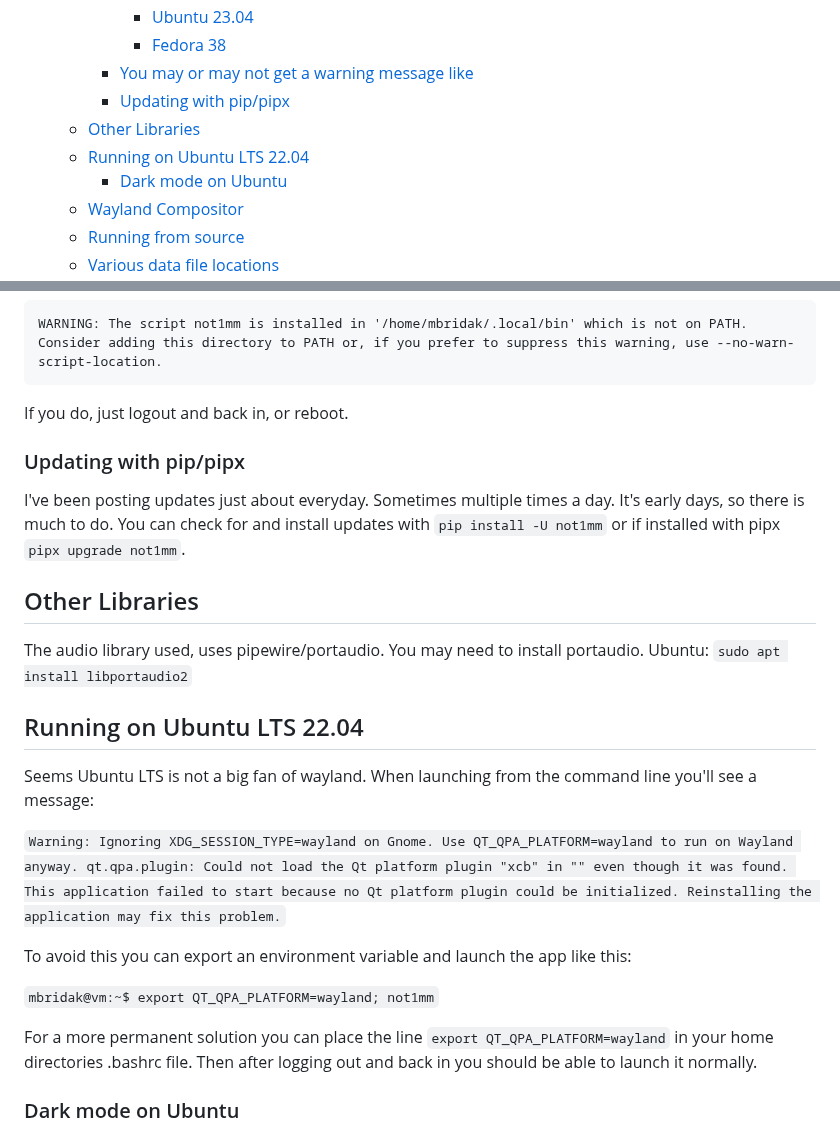
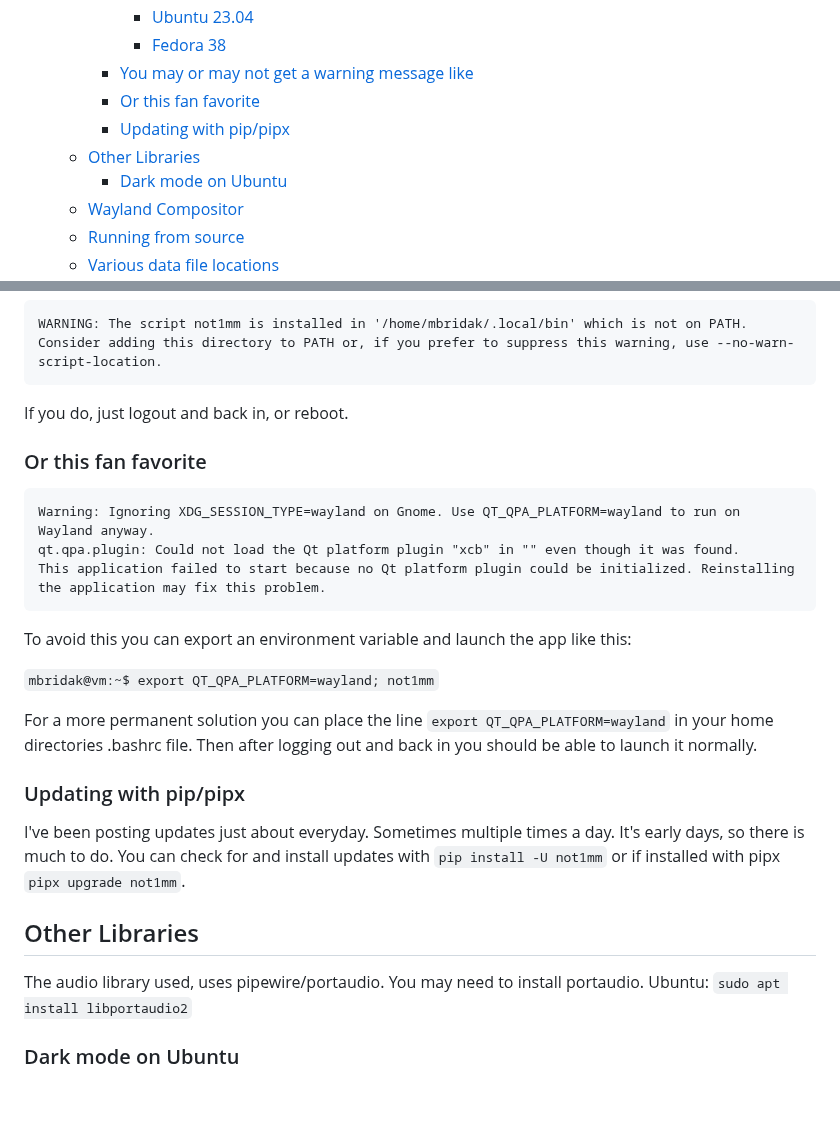
Before and after one commit to mbridak/not1mm, a Markdown page: README.md, 2 parts joined by grey strips. Drawn GitHub-style; blank space fills up the shorter version.

Commit message:
More docs is good docs.

````diff
--- a/README.md
+++ b/README.md
@@ -19,9 +19,9 @@
       - [Ubuntu 23.04](#ubuntu-2304)
       - [Fedora 38](#fedora-38)
     - [You may or may not get a warning message like](#you-may-or-may-not-get-a-warning-message-like)
+    - [Or this fan favorite](#or-this-fan-favorite)
     - [Updating with pip/pipx](#updating-with-pippipx)
   - [Other Libraries](#other-libraries)
-  - [Running on Ubuntu LTS 22.04](#running-on-ubuntu-lts-2204)
     - [Dark mode on Ubuntu](#dark-mode-on-ubuntu)
   - [Wayland Compositor](#wayland-compositor)
   - [Running from source](#running-from-source)
@@ -235,6 +235,20 @@ Consider adding this directory to PATH or, if you prefer to suppress this warnin
 
 If you do, just logout and back in, or reboot.
 
+### Or this fan favorite
+
+```text
+Warning: Ignoring XDG_SESSION_TYPE=wayland on Gnome. Use QT_QPA_PLATFORM=wayland to run on Wayland anyway.
+qt.qpa.plugin: Could not load the Qt platform plugin "xcb" in "" even though it was found.
+This application failed to start because no Qt platform plugin could be initialized. Reinstalling the application may fix this problem.
+```
+
+To avoid this you can export an environment variable and launch the app like this:
+
+`mbridak@vm:~$ export QT_QPA_PLATFORM=wayland; not1mm`
+
+For a more permanent solution you can place the line `export QT_QPA_PLATFORM=wayland` in your home directories .bashrc file. Then after logging out and back in you should be able to launch it normally.
+
 ### Updating with pip/pipx
 
 I've been posting updates just about everyday. Sometimes multiple times a day. It's early days, so there is much to do. You can check for and install updates with `pip install -U not1mm` or if installed with pipx `pipx upgrade not1mm`.
@@ -242,20 +256,6 @@ I've been posting updates just about everyday. Sometimes multiple times a day. I
 ## Other Libraries
 
 The audio library used, uses pipewire/portaudio. You may need to install portaudio. Ubuntu: `sudo apt install libportaudio2`
-
-## Running on Ubuntu LTS 22.04
-
-Seems Ubuntu LTS is not a big fan of wayland. When launching from the command line you'll see a message:
-
-`Warning: Ignoring XDG_SESSION_TYPE=wayland on Gnome. Use QT_QPA_PLATFORM=wayland to run on Wayland anyway.
-qt.qpa.plugin: Could not load the Qt platform plugin "xcb" in "" even though it was found.
-This application failed to start because no Qt platform plugin could be initialized. Reinstalling the application may fix this problem.`
-
-To avoid this you can export an environment variable and launch the app like this:
-
-`mbridak@vm:~$ export QT_QPA_PLATFORM=wayland; not1mm`
-
-For a more permanent solution you can place the line `export QT_QPA_PLATFORM=wayland` in your home directories .bashrc file. Then after logging out and back in you should be able to launch it normally.
 
 ### Dark mode on Ubuntu
 
````
